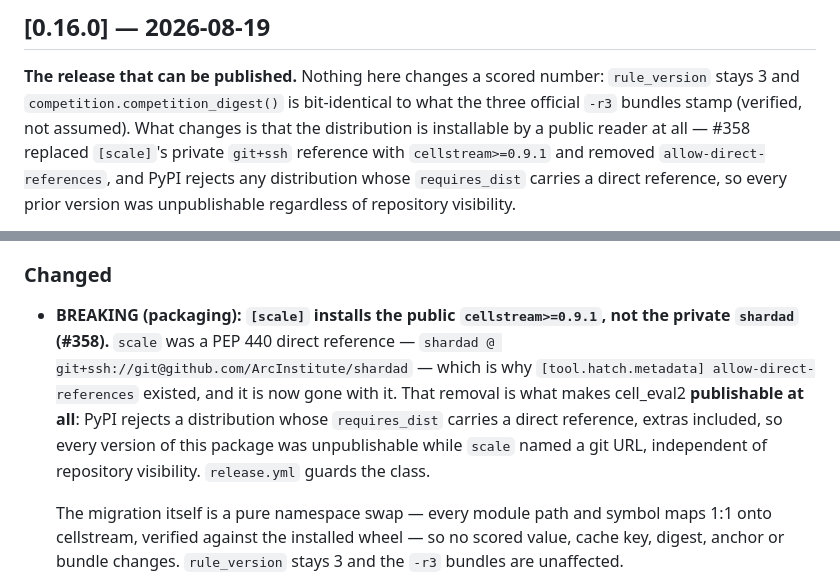
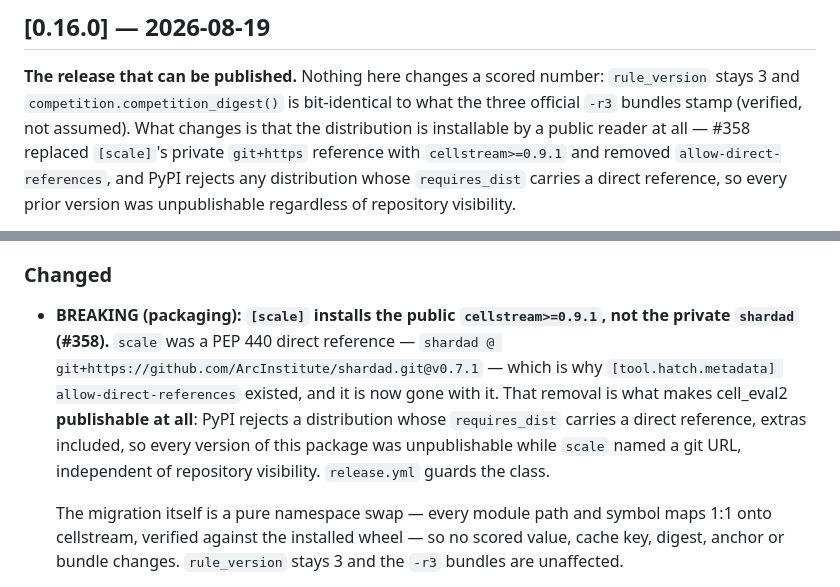
Before and after one commit to ArcInstitute/cell-eval2, a Markdown page: CHANGELOG.md, 2 parts joined by grey strips. Drawn GitHub-style.

```diff
--- a/CHANGELOG.md
+++ b/CHANGELOG.md
@@ -7,7 +7,7 @@ All notable changes to cell_eval2. Releases before 0.0.4 (`v0.0.2`, `v0.0.3`) pr
 **The release that can be published.** Nothing here changes a scored number: `rule_version`
 stays 3 and `competition.competition_digest()` is bit-identical to what the three official `-r3`
 bundles stamp (verified, not assumed). What changes is that the distribution is installable by a
-public reader at all — #358 replaced `[scale]`'s private `git+ssh` reference with
+public reader at all — #358 replaced `[scale]`'s private `git+https` reference with
 `cellstream>=0.9.1` and removed `allow-direct-references`, and PyPI rejects any distribution whose
 `requires_dist` carries a direct reference, so every prior version was unpublishable regardless of
 repository visibility.
@@ -60,11 +60,12 @@ without reinstalling stamps artifacts `0.15.0`. See the note in `__init__.py`.
 
 - **BREAKING (packaging): `[scale]` installs the public `cellstream>=0.9.1`, not the private
   `shardad` (#358).** `scale` was a PEP 440 direct reference —
-  `shardad @ git+ssh://git@github.com/ArcInstitute/shardad` — which is why `[tool.hatch.metadata]
-  allow-direct-references` existed, and it is now gone with it. That removal is what makes
-  cell_eval2 **publishable at all**: PyPI rejects a distribution whose `requires_dist` carries a
-  direct reference, extras included, so every version of this package was unpublishable while
-  `scale` named a git URL, independent of repository visibility. `release.yml` guards the class.
+  `shardad @ git+https://github.com/ArcInstitute/shardad.git@v0.7.1` — which is why
+  `[tool.hatch.metadata] allow-direct-references` existed, and it is now gone with it. That removal
+  is what makes cell_eval2 **publishable at all**: PyPI rejects a distribution whose
+  `requires_dist` carries a direct reference, extras included, so every version of this package was
+  unpublishable while `scale` named a git URL, independent of repository visibility. `release.yml`
+  guards the class.
 
   The migration itself is a pure namespace swap — every module path and symbol maps 1:1 onto
   cellstream, verified against the installed wheel — so no scored value, cache key, digest,
```
